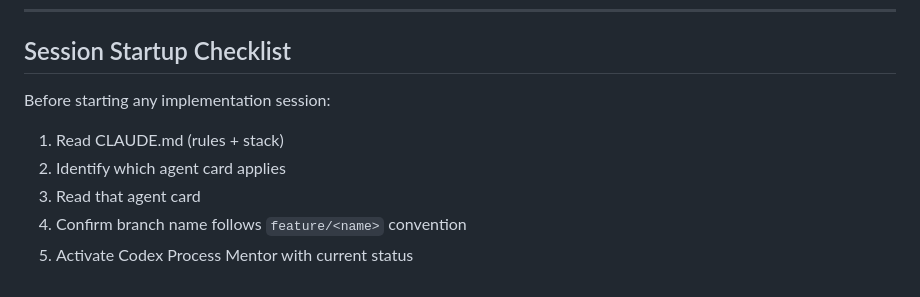
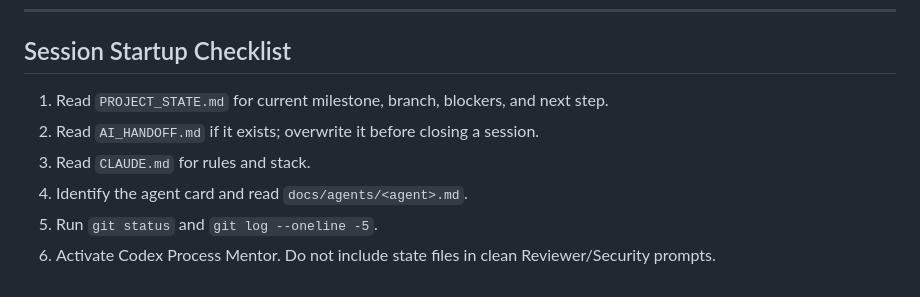
Before and after one commit to WorkD69/ai-video-prep-studio, a Markdown page: AGENTS.md, the part around the change. Drawn GitHub-style.

```diff
--- a/AGENTS.md
+++ b/AGENTS.md
@@ -92,11 +92,9 @@ Agent cards live in `docs/agents/`. Full details in their respective files.
 ---
 
 ## Session Startup Checklist
-
-Before starting any implementation session:
-
-1. Read CLAUDE.md (rules + stack)
-2. Identify which agent card applies
-3. Read that agent card
-4. Confirm branch name follows `feature/<name>` convention
-5. Activate Codex Process Mentor with current status
+1. Read `PROJECT_STATE.md` for current milestone, branch, blockers, and next step.
+2. Read `AI_HANDOFF.md` if it exists; overwrite it before closing a session.
+3. Read `CLAUDE.md` for rules and stack.
+4. Identify the agent card and read `docs/agents/<agent>.md`.
+5. Run `git status` and `git log --oneline -5`.
+6. Activate Codex Process Mentor. Do not include state files in clean Reviewer/Security prompts.
```
Also changed, not shown: AI_HANDOFF.md (added, +51 -0 lines), PROJECT_STATE.md (added, +63 -0 lines).
